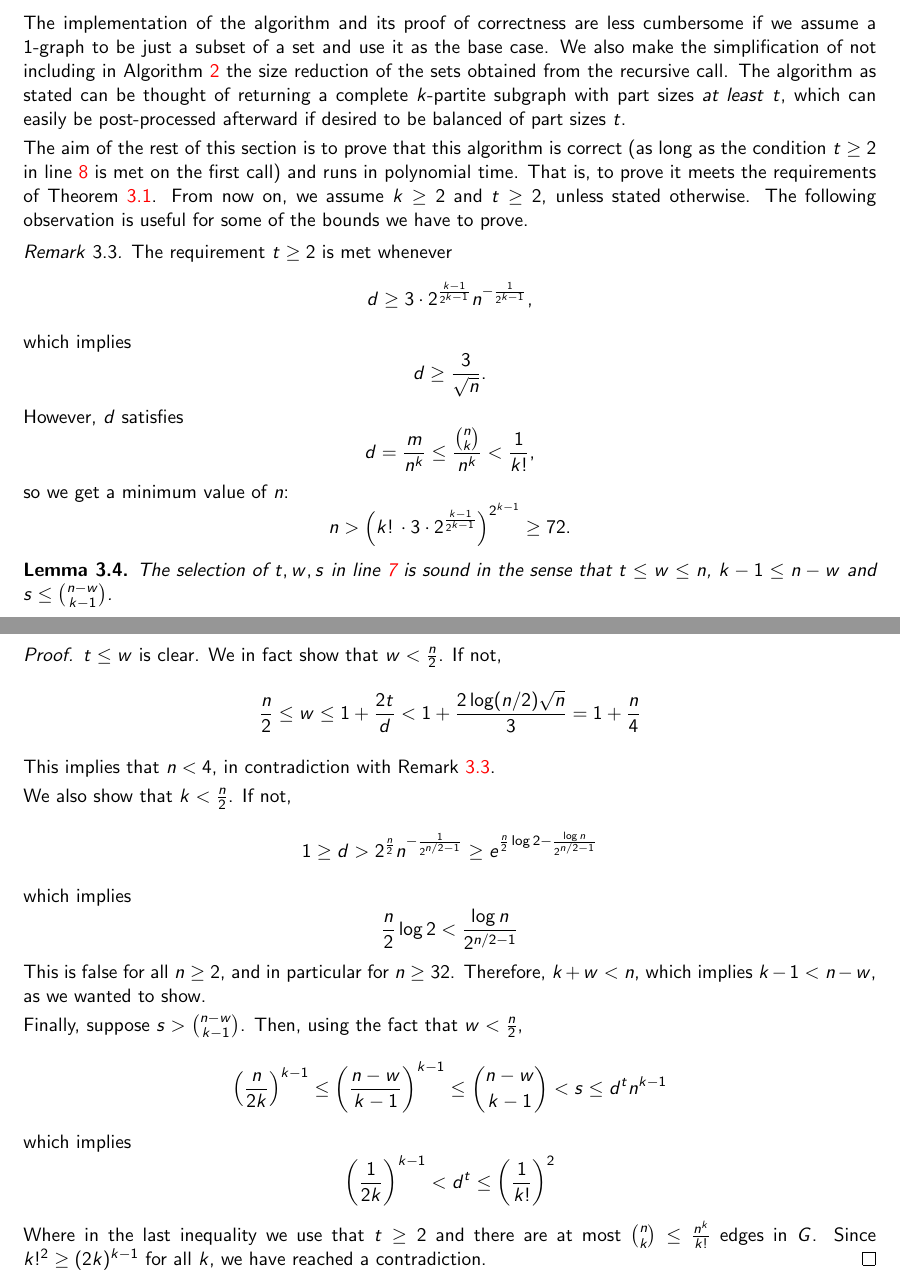
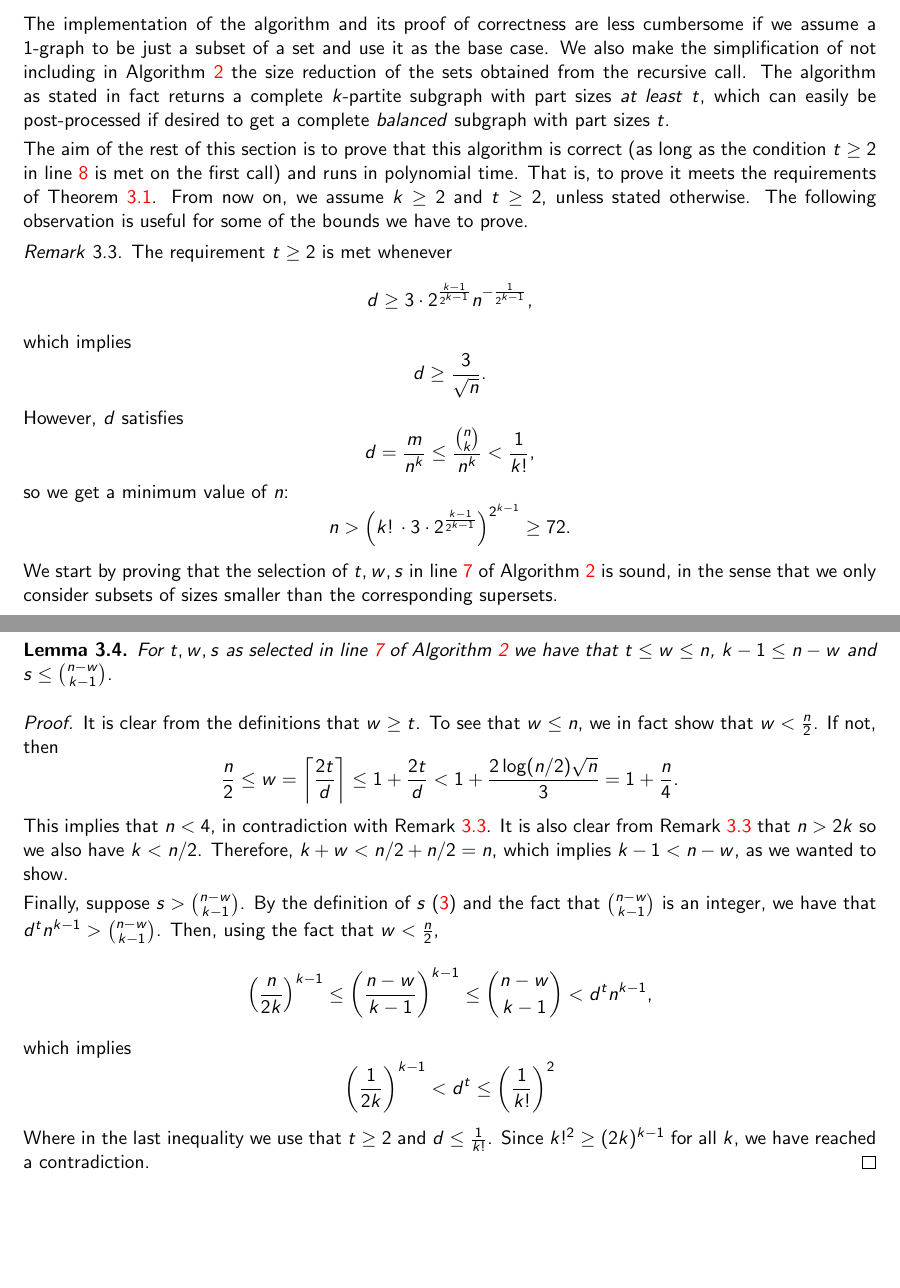
Before and after one commit to ferranEspuna/TFM, a LaTeX thesis (src/thesis.tex, which reads src/sections/algorithm.tex): two parts of pages 13 and 14 of 19, joined at a grey line, cut so that both start at the same text, the shorter picture padded with empty space. Compiled offline with pdfLaTeX.

Commit message:
further correctness down the section

```diff
--- a/src/sections/algorithm.tex
+++ b/src/sections/algorithm.tex
@@ -180,9 +180,9 @@ The implementation of the algorithm and its proof of correctness are less cumber
 a $1$-graph to be just a subset of a set and use it as the base case.
 We also make the simplification of not including in Algorithm~\ref{alg:kpartite}
 the size reduction of the sets obtained from the recursive call.
-The algorithm as stated can be thought of returning a complete $k$-partite
+The algorithm as stated in fact returns a complete $k$-partite
 subgraph with part sizes \emph{at least} $t$, which can easily be post-processed
-afterward if desired to be balanced of part sizes $t$.
+if desired to get a complete \emph{balanced} subgraph with part sizes $t$.
 
 The aim of the rest of this section is to prove that this algorithm is correct
 (as long as the  condition $t \geq 2$ in line~\ref{line:min_t} is met on the first call)
@@ -211,60 +211,55 @@ The following observation is useful for some of the bounds we have to prove.
     \]
 \end{remark}
 
+We start by proving that the selection of $t, w, s$ in line~\ref{line:tws} of Algorithm~\ref{alg:kpartite}
+is sound, in the sense that we only consider subsets of sizes smaller than the corresponding supersets.
+% todo a bit clunky
+
 \begin{lemma}\label{lm:sound}
-    The selection of $t, w, s$ in line~\ref{line:tws} is sound in the sense that
+    For $t, w, s$ as selected in line~\ref{line:tws} of Algorithm~\ref{alg:kpartite}
+    we have that
     $t  \leq w \leq n$, $k - 1 \leq n - w$ and $s \leq \binom{n - w}{k - 1}$.
     \begin{proof}
-        $t \leq w$ is clear.
-        We in fact show that $w < \frac{n}{2}$.
-        If not,
+        It is clear from the definitions that $w \geq t$.
+        To see that $w \leq n$, we in fact show that $w < \frac{n}{2}$.
+        If not, then
         \[
             \frac{n}{2} \leq
-            w \leq 1 + \frac{2t}{d} <
+            w =
+            \left\lceil \frac{2t}{d} \right\rceil \leq
+            1 + \frac{2t}{d} <
             1 + \frac{2 \log (n/2) \sqrt{n}}{3} = % todo one more step
-            1 + \frac{n}{4}
+            1 + \frac{n}{4}.
         \]
-
         This implies that $n < 4$, in contradiction with Remark~\ref{rm:min_d}.
-
-% todo correctness stops here
-
-
-        We also show that $k < \frac{n}{2}$.
-        If not,
-        \[
-            1 \geq
-            d >
-            2^{\frac{n}{2}} n^{-\frac{1}{2^{n/2-1}}} \geq
-            e^{\frac{n}{2} \log 2 - \frac{\log n}{2^{n/2-1}}}
-        \]
-        which implies
-        \[
-            \frac{n}{2} \log 2 < \frac{\log n}{2^{n/2-1}}
-        \]
-        This is false for all $n \geq 2$, and in particular for $n \geq 32$.
-        Therefore, $ k + w < n$, which implies $k - 1 < n - w$,
+        It is also clear from Remark~\ref{rm:min_d} that $n > 2k$
+        so we also have $k < n/2$.
+        Therefore, $ k + w < n/2 + n/2 = n$, which implies $k - 1 < n - w$,
         as we wanted to show.
 
         Finally, suppose $s > \binom{n - w}{k - 1}$.
+        By the definition of $s$~\eqref{eq:s}
+        and the fact that $\binom{n-w}{k-1}$ is an integer, we have that
+        $d^t n^{k-1} > \binom{n - w}{k - 1}$.
         Then, using the fact that $w < \frac{n}{2}$,
         \[
             \left( \frac{n}{2k} \right)^{k-1} \leq
             \left( \frac{n-w}{k-1} \right)^{k-1} \leq
-            \binom{n - w}{k - 1} < s \leq d^t n^{k-1}
+            \binom{n - w}{k - 1} < d^t n^{k-1},
         \]
         which implies
         \[
             \left( \frac{1}{2k} \right)^{k-1} < d^t \leq
             \left( \frac{1}{k!} \right)^2
         \]
-        Where in the last inequality we use that $t \geq 2$ and there are at most
-        $\binom{n}{k} \leq \frac{n^k}{k!}$ edges in $G$.
+        Where in the last inequality we use that $t \geq 2$ and $d \leq \frac{1}{k!}$.
         Since $k!^2 \geq (2k)^{k-1}$ for all $k$,
         we have reached a contradiction. \qedhere
 
     \end{proof}
 \end{lemma}
+
+% TODO correctness stops here
 
 \begin{lemma}\label{lm:many_edges}
     With $W  \subset V$ as defined in line~\ref{line:W},
```
Also changed, not shown: out/thesis.pdf.
